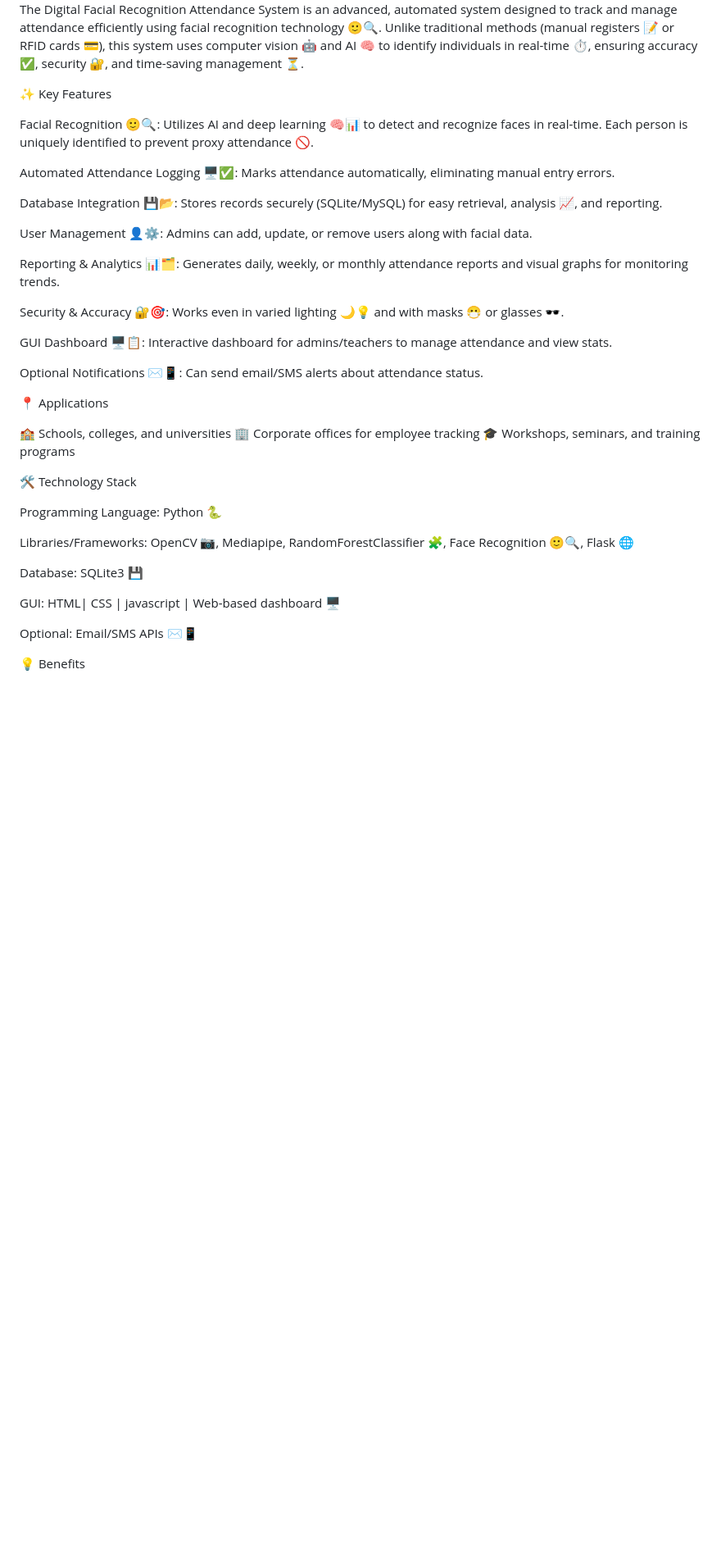
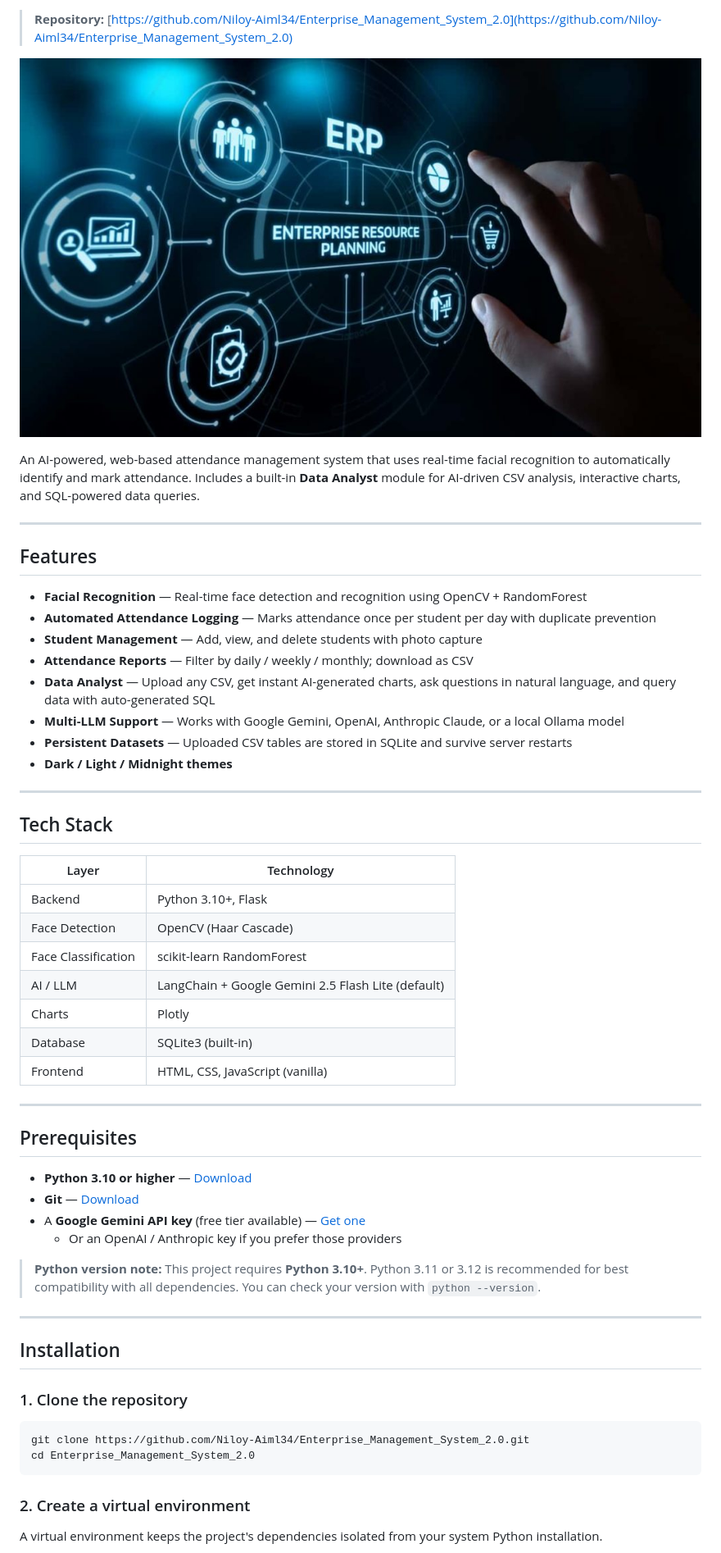
Before and after one commit to Niloy-Aiml34/Enterprise_Management_System_2.0, a Markdown page: README.md, the part around the change printed below. Shown: that part at 82% size. Drawn GitHub-style; pictures changed too: Enterprise_Resource_Planning_System.jpg (added); blank space fills up the shorter version.

````diff
--- a/README.md
+++ b/README.md
@@ -4,41 +6,60 @@
 
-The Digital Facial Recognition Attendance System is an advanced, automated system designed to track and manage attendance efficiently using facial recognition technology 🙂🔍. Unlike traditional methods (manual registers 📝 or RFID cards 💳), this system uses computer vision 🤖 and AI 🧠 to identify individuals in real-time ⏱️, ensuring accuracy ✅, security 🔐, and time-saving management ⏳.
+> **Repository:** [https://github.com/Niloy-Aiml34/Enterprise_Management_System_2.0](https://github.com/Niloy-Aiml34/Enterprise_Management_System_2.0)
 
-✨ Key Features
+![Enterprise Resource Planning System](Enterprise_Resource_Planning_System.jpg)
 
-Facial Recognition 🙂🔍: Utilizes AI and deep learning 🧠📊 to detect and recognize faces in real-time. Each person is uniquely identified to prevent proxy attendance 🚫.
+An AI-powered, web-based attendance management system that uses real-time facial recognition to automatically identify and mark attendance. Includes a built-in **Data Analyst** module for AI-driven CSV analysis, interactive charts, and SQL-powered data queries.
 
-Automated Attendance Logging 🖥️✅: Marks attendance automatically, eliminating manual entry errors.
+---
 
-Database Integration 💾📂: Stores records securely (SQLite/MySQL) for easy retrieval, analysis 📈, and reporting.
+## Features
 
-User Management 👤⚙️: Admins can add, update, or remove users along with facial data.
+- **Facial Recognition** — Real-time face detection and recognition using OpenCV + RandomForest
+- **Automated Attendance Logging** — Marks attendance once per student per day with duplicate prevention
+- **Student Management** — Add, view, and delete students with photo capture
+- **Attendance Reports** — Filter by daily / weekly / monthly; download as CSV
+- **Data Analyst** — Upload any CSV, get instant AI-generated charts, ask questions in natural language, and query data with auto-generated SQL
+- **Multi-LLM Support** — Works with Google Gemini, OpenAI, Anthropic Claude, or a local Ollama model
+- **Persistent Datasets** — Uploaded CSV tables are stored in SQLite and survive server restarts
+- **Dark / Light / Midnight themes**
 
-Reporting & Analytics 📊🗂️: Generates daily, weekly, or monthly attendance reports and visual graphs for monitoring trends.
+---
 
-Security & Accuracy 🔐🎯: Works even in varied lighting 🌙💡 and with masks 😷 or glasses 🕶️.
+## Tech Stack
 
-GUI Dashboard 🖥️📋: Interactive dashboard for admins/teachers to manage attendance and view stats.
+| Layer | Technology |
+|---|---|
+| Backend | Python 3.10+, Flask |
+| Face Detection | OpenCV (Haar Cascade) |
+| Face Classification | scikit-learn RandomForest |
+| AI / LLM | LangChain + Google Gemini 2.5 Flash Lite (default) |
+| Charts | Plotly |
+| Database | SQLite3 (built-in) |
+| Frontend | HTML, CSS, JavaScript (vanilla) |
 
-Optional Notifications ✉️📱: Can send email/SMS alerts about attendance status.
+---
 
-📍 Applications
+## Prerequisites
 
-🏫 Schools, colleges, and universities
-🏢 Corporate offices for employee tracking
-🎓 Workshops, seminars, and training programs
+- **Python 3.10 or higher** — [Download](https://www.python.org/downloads/)
+- **Git** — [Download](https://git-scm.com/)
+- A **Google Gemini API key** (free tier available) — [Get one](https://aistudio.google.com/app/apikey)
+  - Or an OpenAI / Anthropic key if you prefer those providers
 
-🛠️ Technology Stack
+> **Python version note:** This project requires **Python 3.10+**. Python 3.11 or 3.12 is recommended for best compatibility with all dependencies. You can check your version with `python --version`.
 
-Programming Language: Python 🐍
+---
 
-Libraries/Frameworks: OpenCV 📷, Mediapipe, RandomForestClassifier 🧩, Face Recognition 🙂🔍, Flask 🌐
+## Installation
 
-Database: SQLite3 💾
+### 1. Clone the repository
 
-GUI: HTML| CSS | javascript | Web-based dashboard 🖥️
+```bash
+git clone https://github.com/Niloy-Aiml34/Enterprise_Management_System_2.0.git
+cd Enterprise_Management_System_2.0
+```
 
-Optional: Email/SMS APIs ✉️📱
+### 2. Create a virtual environment
 
-💡 Benefits
+A virtual environment keeps the project's dependencies isolated from your system Python installation.
 
````
Also changed, not shown: other parts of README.md (+158 -6 lines), 10 other files.
